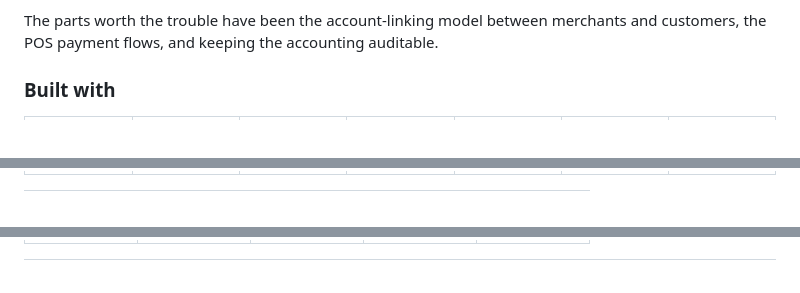
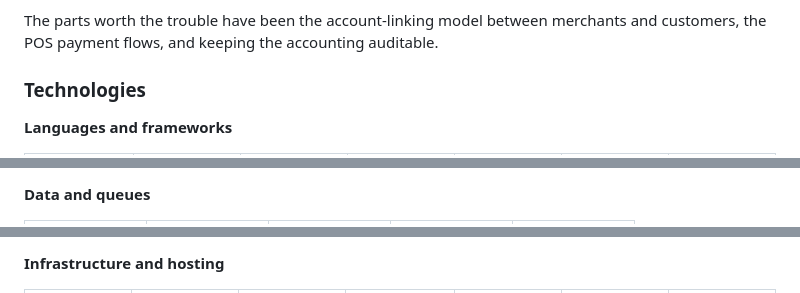
Before and after one commit to TrendySloth1001/TrendySloth1001, a Markdown page: README.md, 3 parts joined by grey strips. GitHub-like rendering.

```diff
--- a/README.md
+++ b/README.md
@@ -18,7 +18,9 @@ either. Both clients are Flutter. Redis and MinIO sit behind it, all on Docker.
 The parts worth the trouble have been the account-linking model between merchants
 and customers, the POS payment flows, and keeping the accounting auditable.
 
-### Built with
+### Technologies
+
+**Languages and frameworks**
 
 <table>
 <tr>
@@ -32,5 +34,7 @@ and customers, the POS payment flows, and keeping the accounting auditable.
 </tr>
 </table>
 
+**Data and queues**
+
 <table>
 <tr>
@@ -42,5 +46,7 @@ and customers, the POS payment flows, and keeping the accounting auditable.
 </tr>
 </table>
 
+**Infrastructure and hosting**
+
 <table>
 <tr>
```
Also changed, not shown: other parts of README.md (+19 -19 lines).
